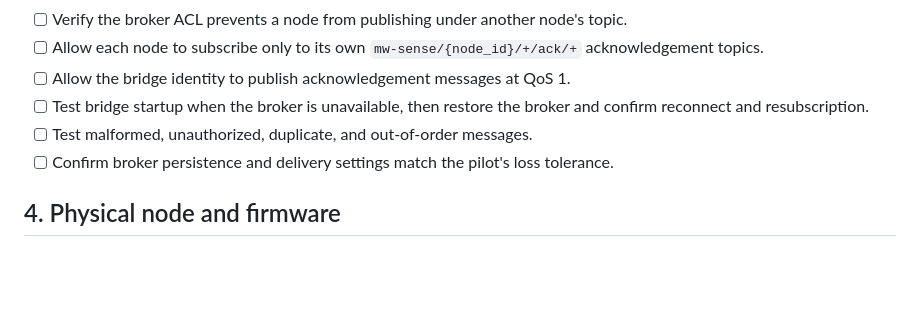
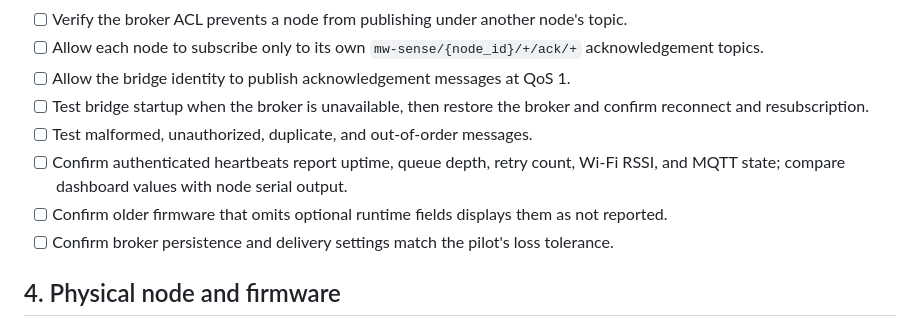
Before and after one commit to chamanvashishth/MW-SENSE, a Markdown page: docs/DEPLOYMENT_CHECKLIST.md, the part around the change. Rendered like a GitHub page; blank space fills up the shorter version.

Commit message:
docs: add runtime diagnostics acceptance checks

```diff
--- a/docs/DEPLOYMENT_CHECKLIST.md
+++ b/docs/DEPLOYMENT_CHECKLIST.md
@@ -29,6 +29,8 @@ This checklist is a gate for a controlled pilot, not a claim that MW-SENSE is pr
 - [ ] Allow the bridge identity to publish acknowledgement messages at QoS 1.
 - [ ] Test bridge startup when the broker is unavailable, then restore the broker and confirm reconnect and resubscription.
 - [ ] Test malformed, unauthorized, duplicate, and out-of-order messages.
+- [ ] Confirm authenticated heartbeats report uptime, queue depth, retry count, Wi-Fi RSSI, and MQTT state; compare dashboard values with node serial output.
+- [ ] Confirm older firmware that omits optional runtime fields displays them as not reported.
 - [ ] Confirm broker persistence and delivery settings match the pilot's loss tolerance.
 
 ## 4. Physical node and firmware
```
